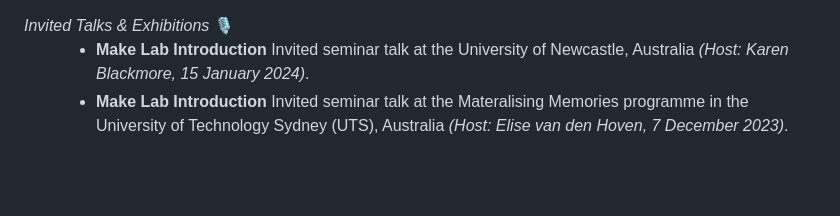
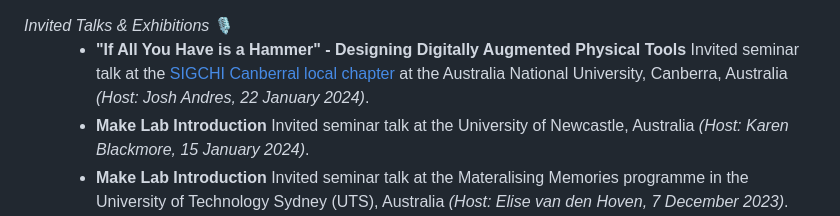
Before and after one commit to makinteract/andreaCV, a Markdown page: src/Exhibitions.md, the part around the change. Rendered like a GitHub page; blank space fills up the shorter version.

Commit message:
ANU talk added

```diff
--- a/src/Exhibitions.md
+++ b/src/Exhibitions.md
@@ -1,6 +1,7 @@
 <dt><i>Invited Talks & Exhibitions</i> 🎙</dt>
 <dd>
 
+- **"If All You Have is a Hammer" - Designing Digitally Augmented Physical Tools** Invited seminar talk at the [SIGCHI Canberral local chapter](https://canberra.hosting.acm.org) at the Australia National University, Canberra, Australia _(Host: Josh Andres, 22 January 2024)_.
 - **Make Lab Introduction** Invited seminar talk at the University of Newcastle, Australia _(Host: Karen Blackmore, 15 January 2024)_.
 - **Make Lab Introduction** Invited seminar talk at the Materalising Memories programme in the University of Technology Sydney (UTS), Australia _(Host: Elise van den Hoven, 7 December 2023)_.
 - **Make Lab Introduction** Invited seminar talk at the Aid Lab in the School of Computer Science at The University of Sydney, Australia _(Host: Anusha Withana, 22 November 2023)_.
```
